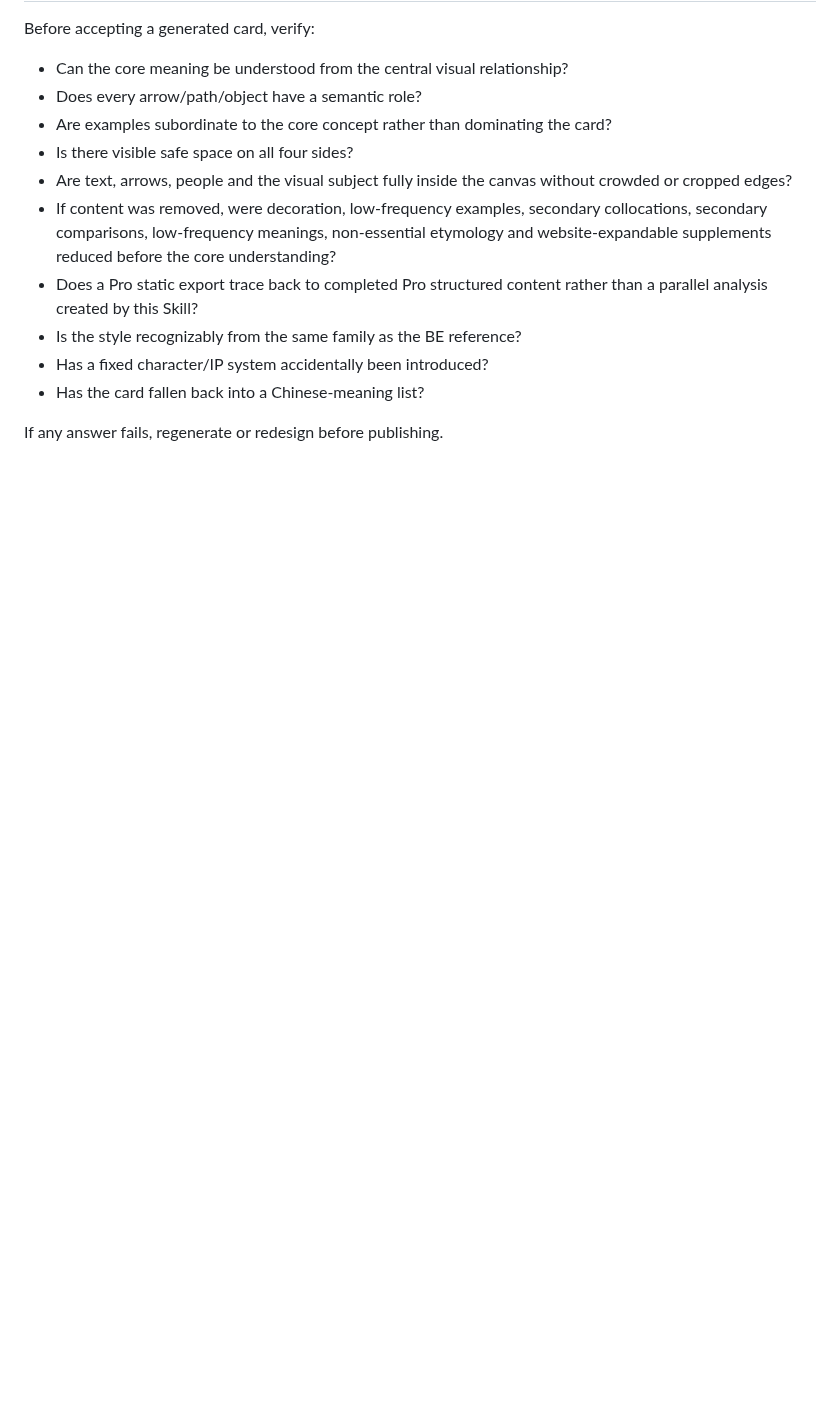
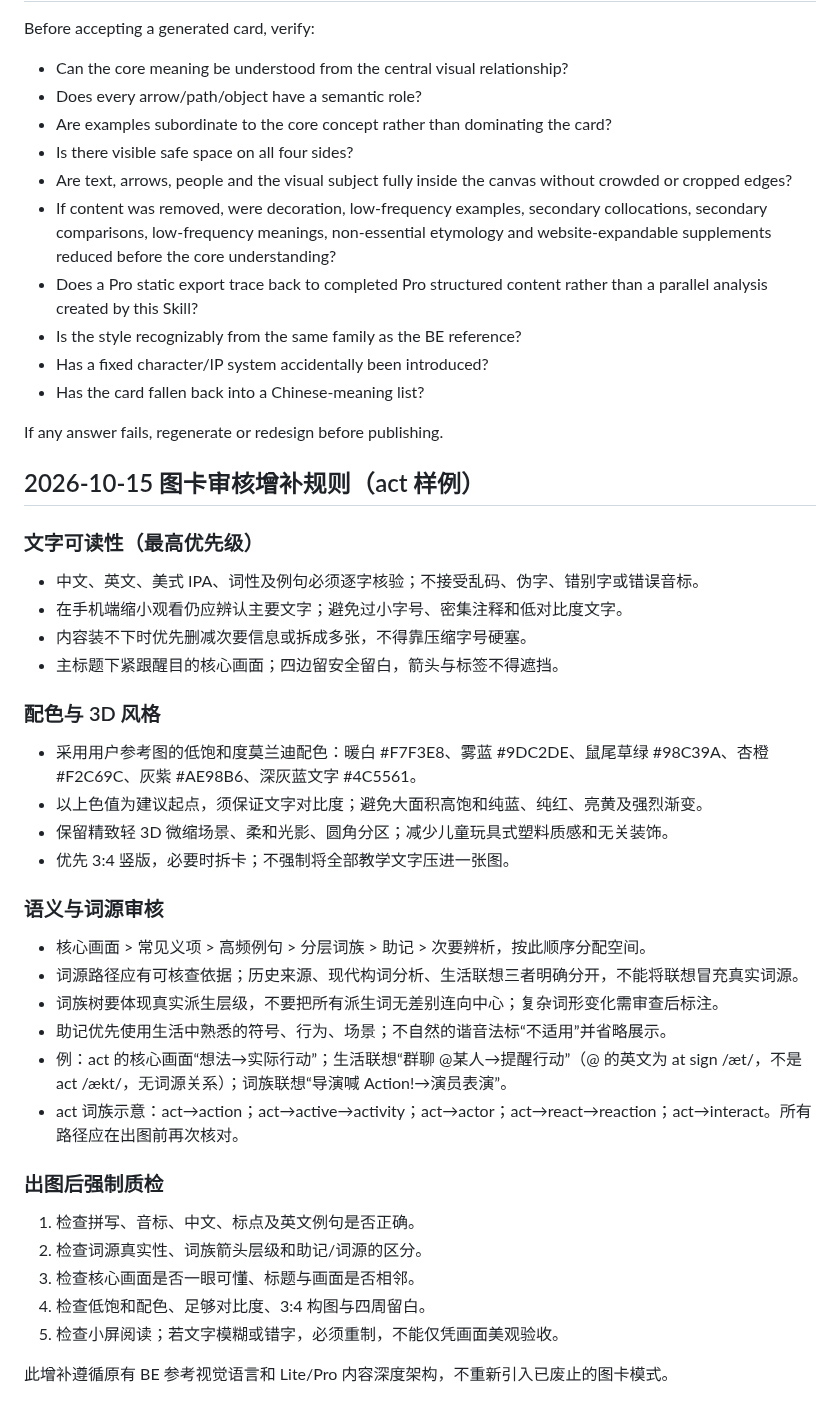
Before and after one commit to weitianhua8-oss/english-thinking-system, a Markdown page: skills/3d-knowledge-card/SKILL.md, the part around the change. Drawn GitHub-style; blank space fills up the shorter version.

Commit message:
docs(skill): refine 3D knowledge card readability, muted palette and semantic QA

```diff
--- a/skills/3d-knowledge-card/SKILL.md
+++ b/skills/3d-knowledge-card/SKILL.md
@@ -75,3 +75,35 @@ Before accepting a generated card, verify:
 - Has the card fallen back into a Chinese-meaning list?
 
 If any answer fails, regenerate or redesign before publishing.
+
+
+## 2026-10-15 图卡审核增补规则（act 样例）
+
+### 文字可读性（最高优先级）
+- 中文、英文、美式 IPA、词性及例句必须逐字核验；不接受乱码、伪字、错别字或错误音标。
+- 在手机端缩小观看仍应辨认主要文字；避免过小字号、密集注释和低对比度文字。
+- 内容装不下时优先删减次要信息或拆成多张，不得靠压缩字号硬塞。
+- 主标题下紧跟醒目的核心画面；四边留安全留白，箭头与标签不得遮挡。
+
+### 配色与 3D 风格
+- 采用用户参考图的低饱和度莫兰迪配色：暖白 #F7F3E8、雾蓝 #9DC2DE、鼠尾草绿 #98C39A、杏橙 #F2C69C、灰紫 #AE98B6、深灰蓝文字 #4C5561。
+- 以上色值为建议起点，须保证文字对比度；避免大面积高饱和纯蓝、纯红、亮黄及强烈渐变。
+- 保留精致轻 3D 微缩场景、柔和光影、圆角分区；减少儿童玩具式塑料质感和无关装饰。
+- 优先 3:4 竖版，必要时拆卡；不强制将全部教学文字压进一张图。
+
+### 语义与词源审核
+- 核心画面 > 常见义项 > 高频例句 > 分层词族 > 助记 > 次要辨析，按此顺序分配空间。
+- 词源路径应有可核查依据；历史来源、现代构词分析、生活联想三者明确分开，不能将联想冒充真实词源。
+- 词族树要体现真实派生层级，不要把所有派生词无差别连向中心；复杂词形变化需审查后标注。
+- 助记优先使用生活中熟悉的符号、行为、场景；不自然的谐音法标“不适用”并省略展示。
+- 例：act 的核心画面“想法→实际行动”；生活联想“群聊 @某人→提醒行动”（@ 的英文为 at sign /æt/，不是 act /ækt/，无词源关系）；词族联想“导演喊 Action!→演员表演”。
+- act 词族示意：act→action；act→active→activity；act→actor；act→react→reaction；act→interact。所有路径应在出图前再次核对。
+
+### 出图后强制质检
+1. 检查拼写、音标、中文、标点及英文例句是否正确。
+2. 检查词源真实性、词族箭头层级和助记/词源的区分。
+3. 检查核心画面是否一眼可懂、标题与画面是否相邻。
+4. 检查低饱和配色、足够对比度、3:4 构图与四周留白。
+5. 检查小屏阅读；若文字模糊或错字，必须重制，不能仅凭画面美观验收。
+
+此增补遵循原有 BE 参考视觉语言和 Lite/Pro 内容深度架构，不重新引入已废止的图卡模式。
```
